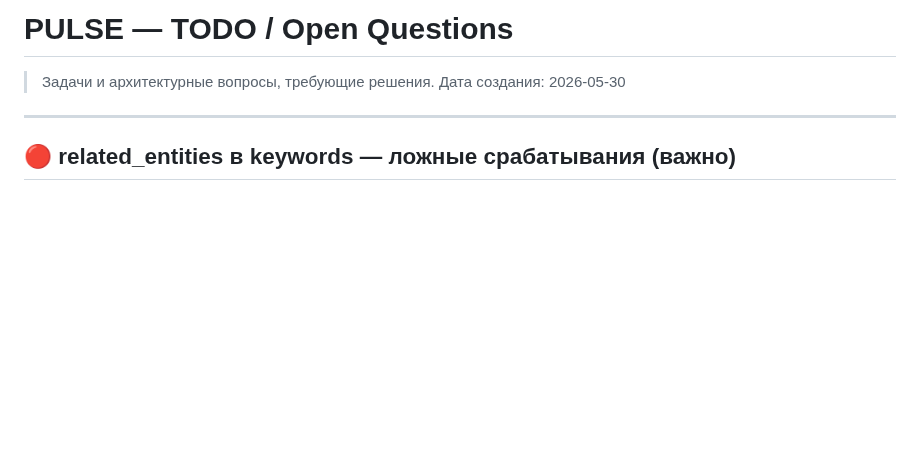
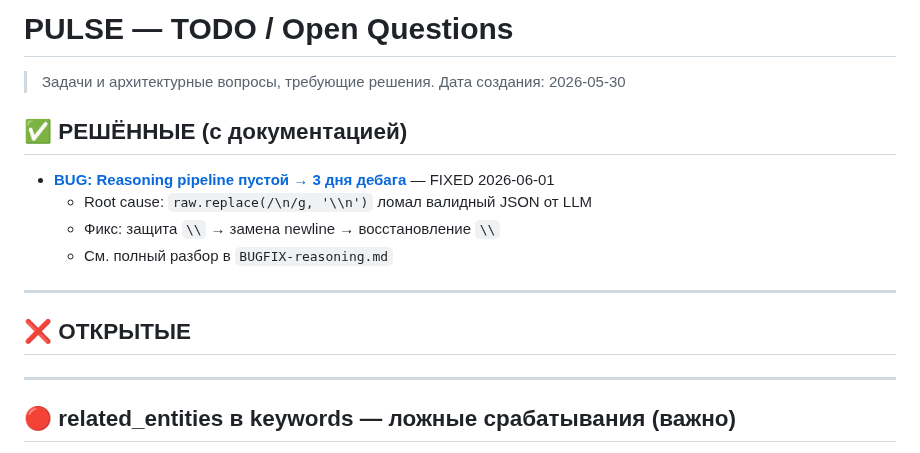
Before and after one commit to vladfa2010/pulse, a Markdown page: TODO.md, the part around the change. GitHub-like rendering; blank space fills up the shorter version.

```diff
--- a/TODO.md
+++ b/TODO.md
@@ -2,6 +2,17 @@
 
 > Задачи и архитектурные вопросы, требующие решения.
 > Дата создания: 2026-05-30
+
+## ✅ РЕШЁННЫЕ (c документацией)
+
+- **[BUG: Reasoning pipeline пустой → 3 дня дебага](BUGFIX-reasoning.md)** — FIXED 2026-06-01
+  - Root cause: `raw.replace(/\n/g, '\\n')` ломал валидный JSON от LLM
+  - Фикс: защита `\\` → замена newline → восстановление `\\`
+  - См. полный разбор в `BUGFIX-reasoning.md`
+
+---
+
+## ❌ ОТКРЫТЫЕ
 
 ---
 
```
Also changed, not shown: BUGFIX-reasoning.md (added, +346 -0 lines).
